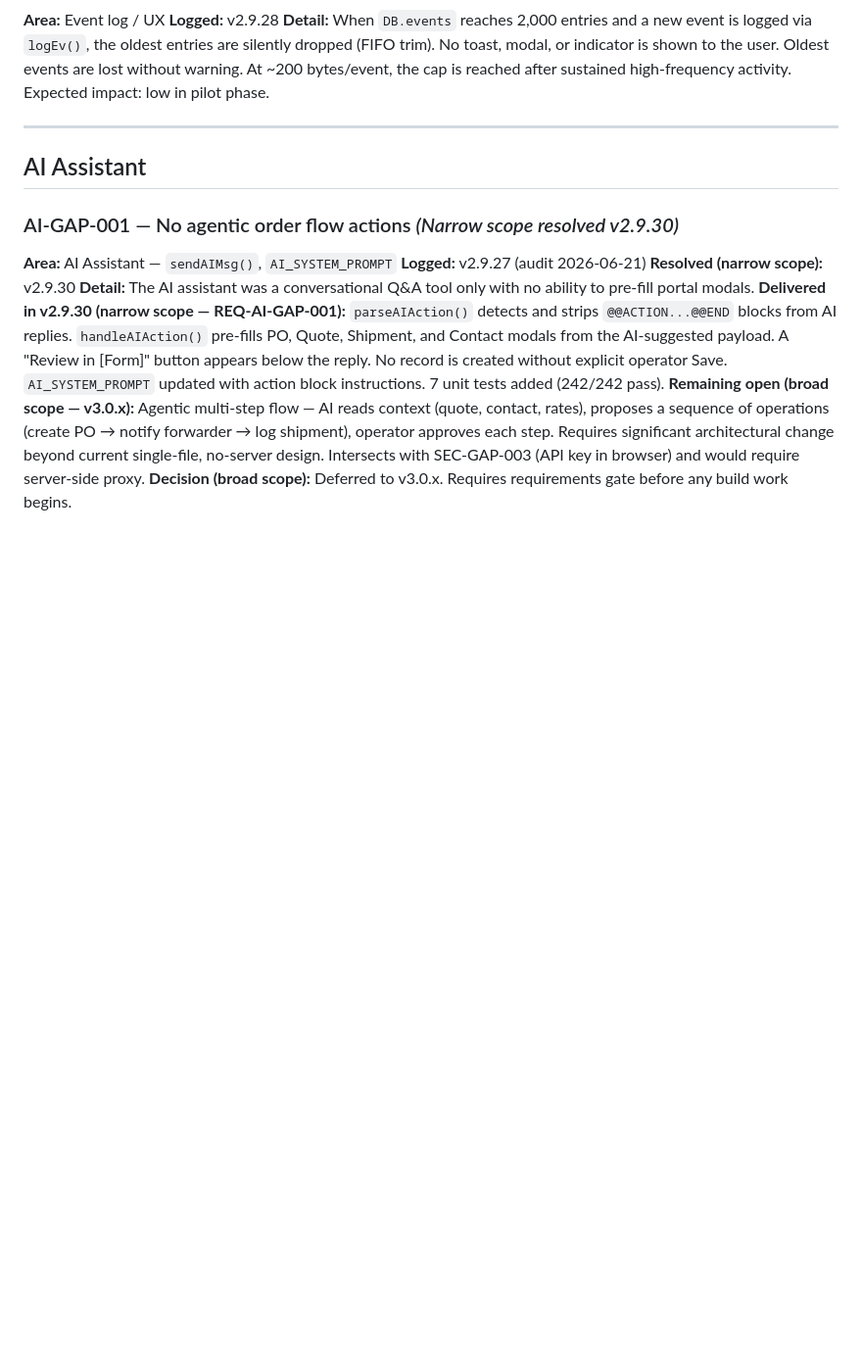
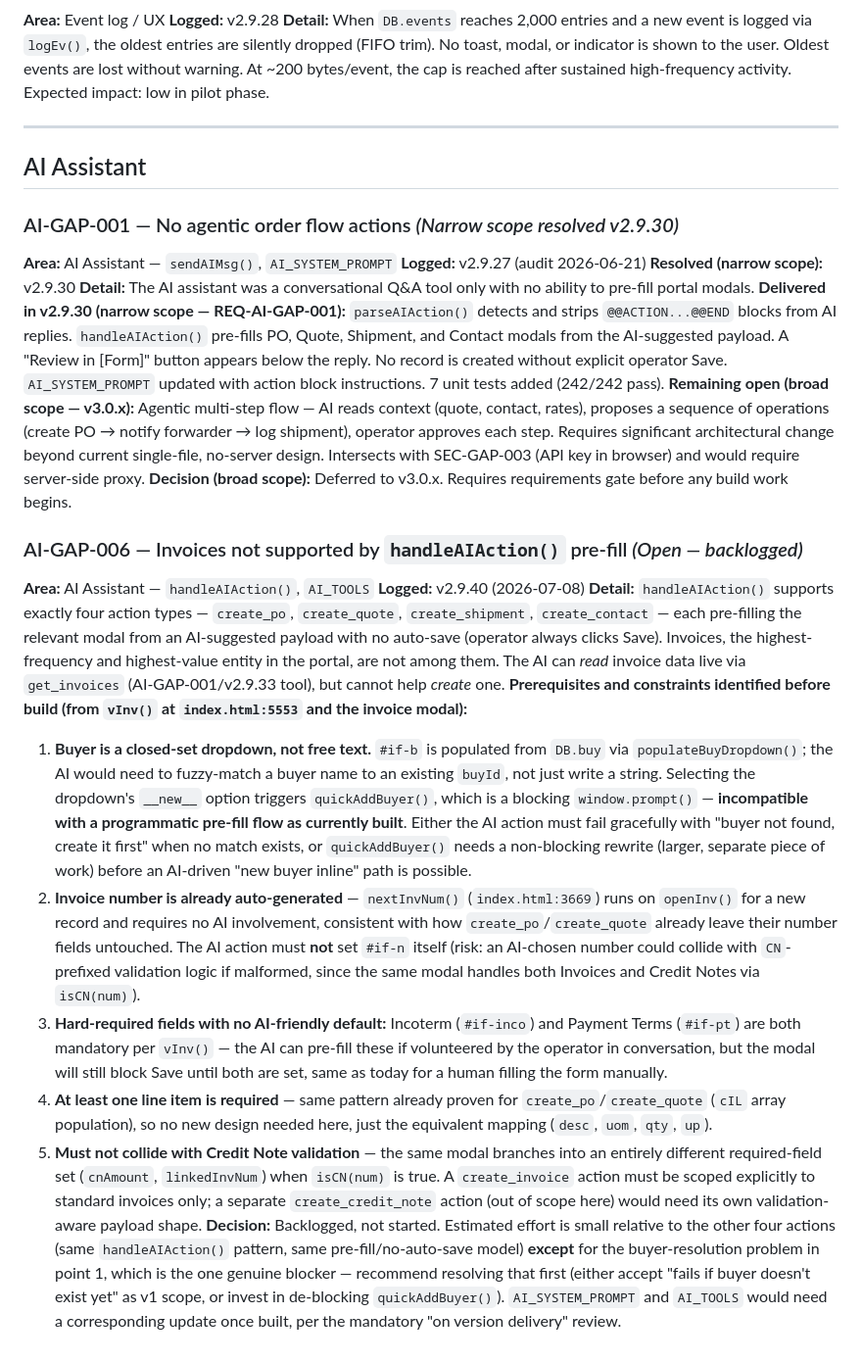
Before and after one commit to stkdcfpm/stackd-ops, a Markdown page: docs/known-gaps.md, the part around the change. Shown at 98% size. GitHub-like rendering; blank space fills up the shorter version.

Commit message:
docs: backlog AI-GAP-006 — invoice creation not supported by handleAIAction()
Invoices are the one entity missing from the AI action-block pre-fill
pattern (PO/Quote/Shipment/Contact already supported since v2.9.30).
Documents the real prerequisites found in vInv() before any build work:
buyer is a closed-set dropdown (not free text) with a blocking prompt()
for new-buyer creation that's incompatible with a programmatic pre-fill
flow, invoice number is already auto-generated (no AI involvement
needed), and the modal must not be confused with its Credit Note branch.

Co-Authored-By: Claude Sonnet 5 <noreply@anthropic.com>
Claude-Session: https://claude.ai/code/session_014fVWYLvszcvMRsUaJgECah

```diff
--- a/docs/known-gaps.md
+++ b/docs/known-gaps.md
@@ -343,3 +343,15 @@ Note: the saved-record preview path (`prevInvId()`, the table's PDF eye-icon but
 **Delivered in v2.9.30 (narrow scope — REQ-AI-GAP-001):** `parseAIAction()` detects and strips `@@ACTION...@@END` blocks from AI replies. `handleAIAction()` pre-fills PO, Quote, Shipment, and Contact modals from the AI-suggested payload. A "Review in [Form]" button appears below the reply. No record is created without explicit operator Save. `AI_SYSTEM_PROMPT` updated with action block instructions. 7 unit tests added (242/242 pass).
 **Remaining open (broad scope — v3.0.x):** Agentic multi-step flow — AI reads context (quote, contact, rates), proposes a sequence of operations (create PO → notify forwarder → log shipment), operator approves each step. Requires significant architectural change beyond current single-file, no-server design. Intersects with SEC-GAP-003 (API key in browser) and would require server-side proxy.
 **Decision (broad scope):** Deferred to v3.0.x. Requires requirements gate before any build work begins.
+
+### AI-GAP-006 — Invoices not supported by `handleAIAction()` pre-fill *(Open — backlogged)*
+**Area:** AI Assistant — `handleAIAction()`, `AI_TOOLS`
+**Logged:** v2.9.40 (2026-07-08)
+**Detail:** `handleAIAction()` supports exactly four action types — `create_po`, `create_quote`, `create_shipment`, `create_contact` — each pre-filling the relevant modal from an AI-suggested payload with no auto-save (operator always clicks Save). Invoices, the highest-frequency and highest-value entity in the portal, are not among them. The AI can *read* invoice data live via `get_invoices` (AI-GAP-001/v2.9.33 tool), but cannot help *create* one.
+**Prerequisites and constraints identified before build (from `vInv()` at `index.html:5553` and the invoice modal):**
+1. **Buyer is a closed-set dropdown, not free text.** `#if-b` is populated from `DB.buy` via `populateBuyDropdown()`; the AI would need to fuzzy-match a buyer name to an existing `buyId`, not just write a string. Selecting the dropdown's `__new__` option triggers `quickAddBuyer()`, which is a blocking `window.prompt()` — **incompatible with a programmatic pre-fill flow as currently built**. Either the AI action must fail gracefully with "buyer not found, create it first" when no match exists, or `quickAddBuyer()` needs a non-blocking rewrite (larger, separate piece of work) before an AI-driven "new buyer inline" path is possible.
+2. **Invoice number is already auto-generated** — `nextInvNum()` (`index.html:3669`) runs on `openInv()` for a new record and requires no AI involvement, consistent with how `create_po`/`create_quote` already leave their number fields untouched. The AI action must **not** set `#if-n` itself (risk: an AI-chosen number could collide with `CN`-prefixed validation logic if malformed, since the same modal handles both Invoices and Credit Notes via `isCN(num)`).
+3. **Hard-required fields with no AI-friendly default:** Incoterm (`#if-inco`) and Payment Terms (`#if-pt`) are both mandatory per `vInv()` — the AI can pre-fill these if volunteered by the operator in conversation, but the modal will still block Save until both are set, same as today for a human filling the form manually.
+4. **At least one line item is required** — same pattern already proven for `create_po`/`create_quote` (`cIL` array population), so no new design needed here, just the equivalent mapping (`desc`, `uom`, `qty`, `up`).
+5. **Must not collide with Credit Note validation** — the same modal branches into an entirely different required-field set (`cnAmount`, `linkedInvNum`) when `isCN(num)` is true. A `create_invoice` action must be scoped explicitly to standard invoices only; a separate `create_credit_note` action (out of scope here) would need its own validation-aware payload shape.
+**Decision:** Backlogged, not started. Estimated effort is small relative to the other four actions (same `handleAIAction()` pattern, same pre-fill/no-auto-save model) **except** for the buyer-resolution problem in point 1, which is the one genuine blocker — recommend resolving that first (either accept "fails if buyer doesn't exist yet" as v1 scope, or invest in de-blocking `quickAddBuyer()`). `AI_SYSTEM_PROMPT` and `AI_TOOLS` would need a corresponding update once built, per the mandatory "on version delivery" review.
```
